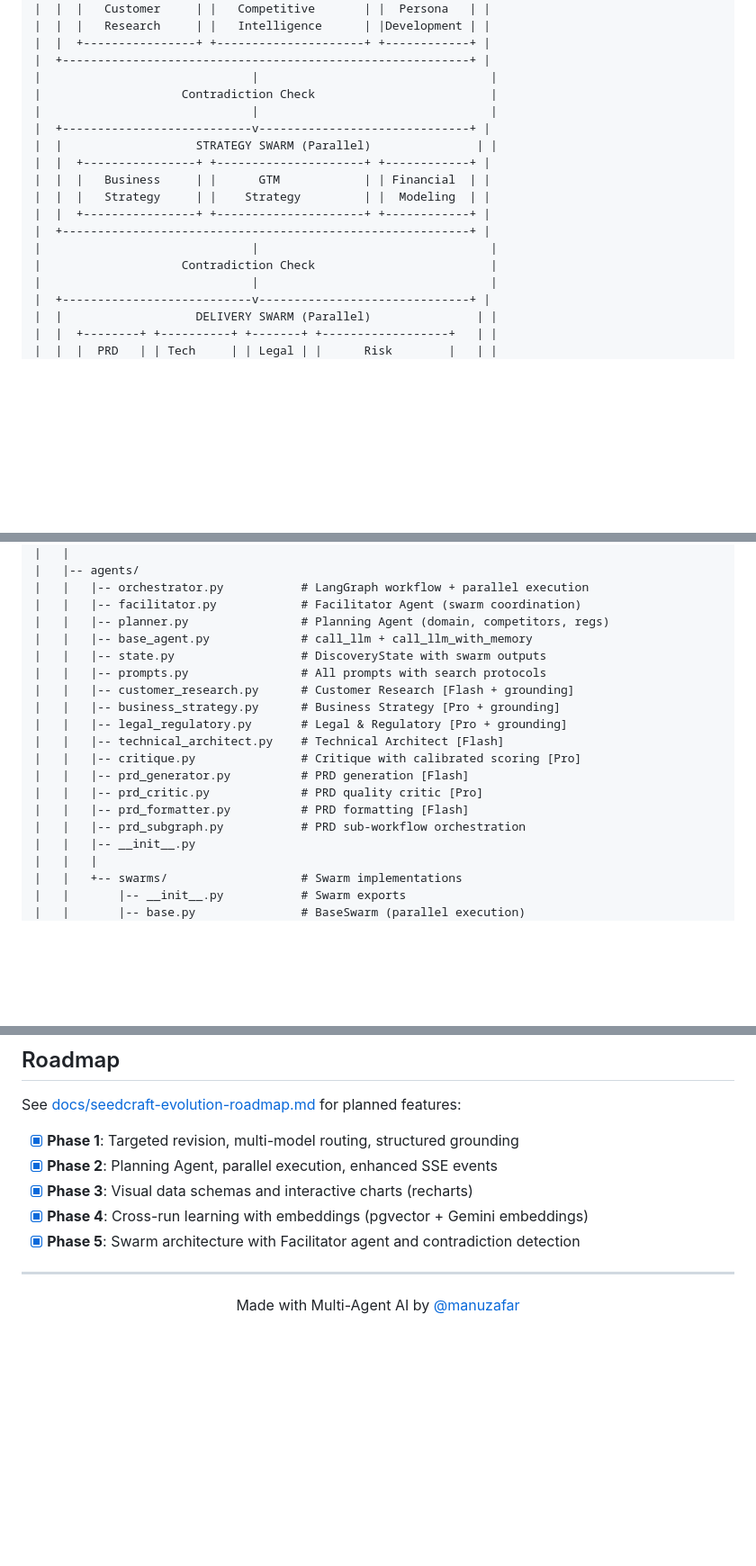
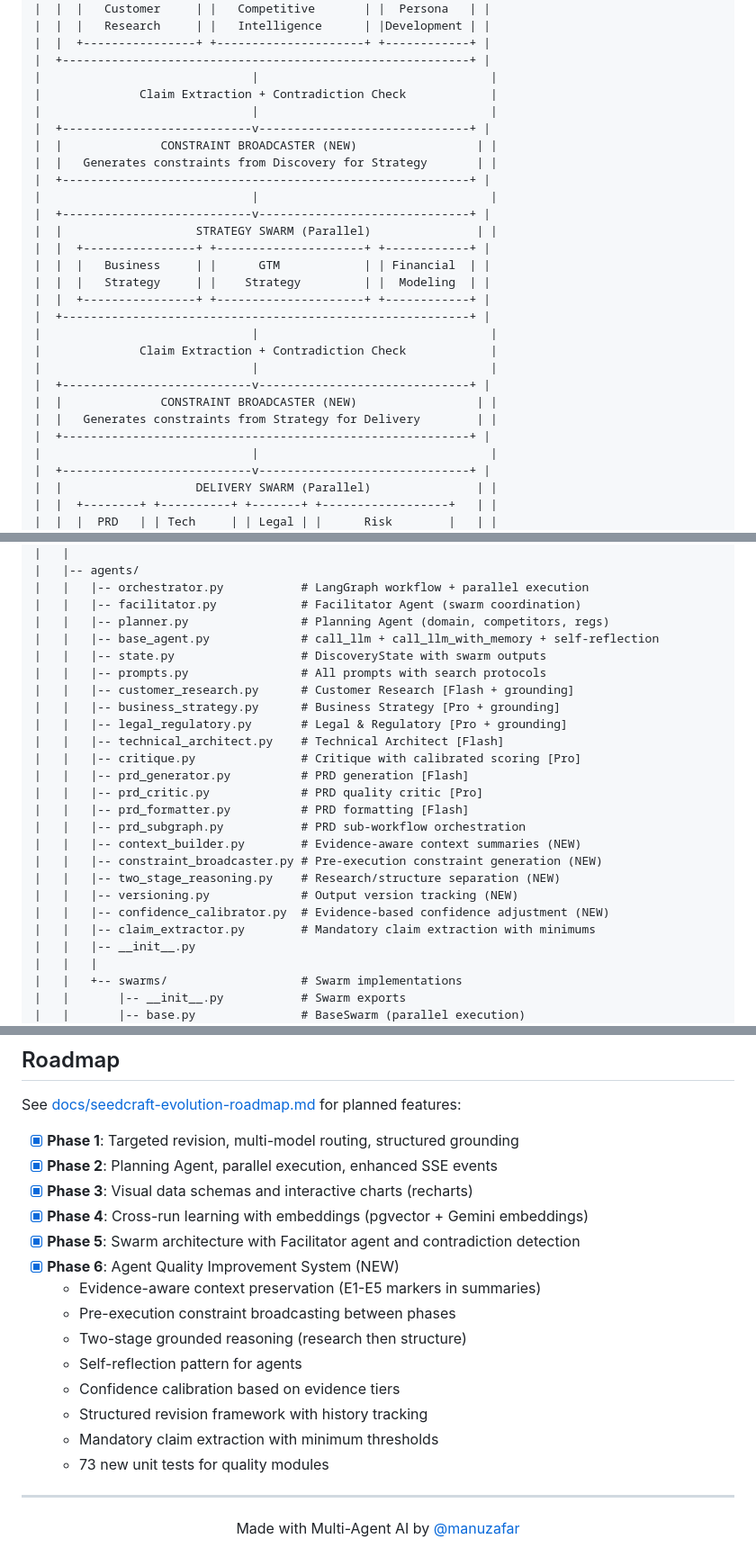
Before and after one commit to manuzafar/urban-fortnight, a Markdown page: README.md, 3 parts joined by grey strips. Shown at 90% size. Drawn GitHub-style; blank space fills up the shorter version.

```diff
--- a/README.md
+++ b/README.md
@@ -150,7 +164,12 @@ Enhanced SSE events for granular progress tracking:
 |  |  +----------------+ +---------------------+ +------------+ |
 |  +----------------------------------------------------------+ |
 |                              |                                 |
-|                    Contradiction Check                         |
+|              Claim Extraction + Contradiction Check            |
+|                              |                                 |
+|  +---------------------------v------------------------------+ |
+|  |              CONSTRAINT BROADCASTER (NEW)                 | |
+|  |   Generates constraints from Discovery for Strategy       | |
+|  +----------------------------------------------------------+ |
 |                              |                                 |
 |  +---------------------------v------------------------------+ |
 |  |                   STRATEGY SWARM (Parallel)               | |
@@ -160,7 +179,12 @@ Enhanced SSE events for granular progress tracking:
 |  |  +----------------+ +---------------------+ +------------+ |
 |  +----------------------------------------------------------+ |
 |                              |                                 |
-|                    Contradiction Check                         |
+|              Claim Extraction + Contradiction Check            |
+|                              |                                 |
+|  +---------------------------v------------------------------+ |
+|  |              CONSTRAINT BROADCASTER (NEW)                 | |
+|  |   Generates constraints from Strategy for Delivery        | |
+|  +----------------------------------------------------------+ |
 |                              |                                 |
 |  +---------------------------v------------------------------+ |
 |  |                   DELIVERY SWARM (Parallel)               | |
@@ -463,7 +487,7 @@ seedcraft/
 |   |   |-- orchestrator.py           # LangGraph workflow + parallel execution
 |   |   |-- facilitator.py            # Facilitator Agent (swarm coordination)
 |   |   |-- planner.py                # Planning Agent (domain, competitors, regs)
-|   |   |-- base_agent.py             # call_llm + call_llm_with_memory
+|   |   |-- base_agent.py             # call_llm + call_llm_with_memory + self-reflection
 |   |   |-- state.py                  # DiscoveryState with swarm outputs
 |   |   |-- prompts.py                # All prompts with search protocols
 |   |   |-- customer_research.py      # Customer Research [Flash + grounding]
@@ -475,6 +499,12 @@ seedcraft/
 |   |   |-- prd_critic.py             # PRD quality critic [Pro]
 |   |   |-- prd_formatter.py          # PRD formatting [Flash]
 |   |   |-- prd_subgraph.py           # PRD sub-workflow orchestration
+|   |   |-- context_builder.py        # Evidence-aware context summaries (NEW)
+|   |   |-- constraint_broadcaster.py # Pre-execution constraint generation (NEW)
+|   |   |-- two_stage_reasoning.py    # Research/structure separation (NEW)
+|   |   |-- versioning.py             # Output version tracking (NEW)
+|   |   |-- confidence_calibrator.py  # Evidence-based confidence adjustment (NEW)
+|   |   |-- claim_extractor.py        # Mandatory claim extraction with minimums
 |   |   |-- __init__.py
 |   |   |
 |   |   +-- swarms/                   # Swarm implementations
@@ -733,6 +786,15 @@ See [docs/seedcraft-evolution-roadmap.md](docs/seedcraft-evolution-roadmap.md) f
 - [x] **Phase 3**: Visual data schemas and interactive charts (recharts)
 - [x] **Phase 4**: Cross-run learning with embeddings (pgvector + Gemini embeddings)
 - [x] **Phase 5**: Swarm architecture with Facilitator agent and contradiction detection
+- [x] **Phase 6**: Agent Quality Improvement System (NEW)
+  - Evidence-aware context preservation (E1-E5 markers in summaries)
+  - Pre-execution constraint broadcasting between phases
+  - Two-stage grounded reasoning (research then structure)
+  - Self-reflection pattern for agents
+  - Confidence calibration based on evidence tiers
+  - Structured revision framework with history tracking
+  - Mandatory claim extraction with minimum thresholds
+  - 73 new unit tests for quality modules
 
 ---
 
```
Also changed, not shown: other parts of README.md (+48 -11 lines).
